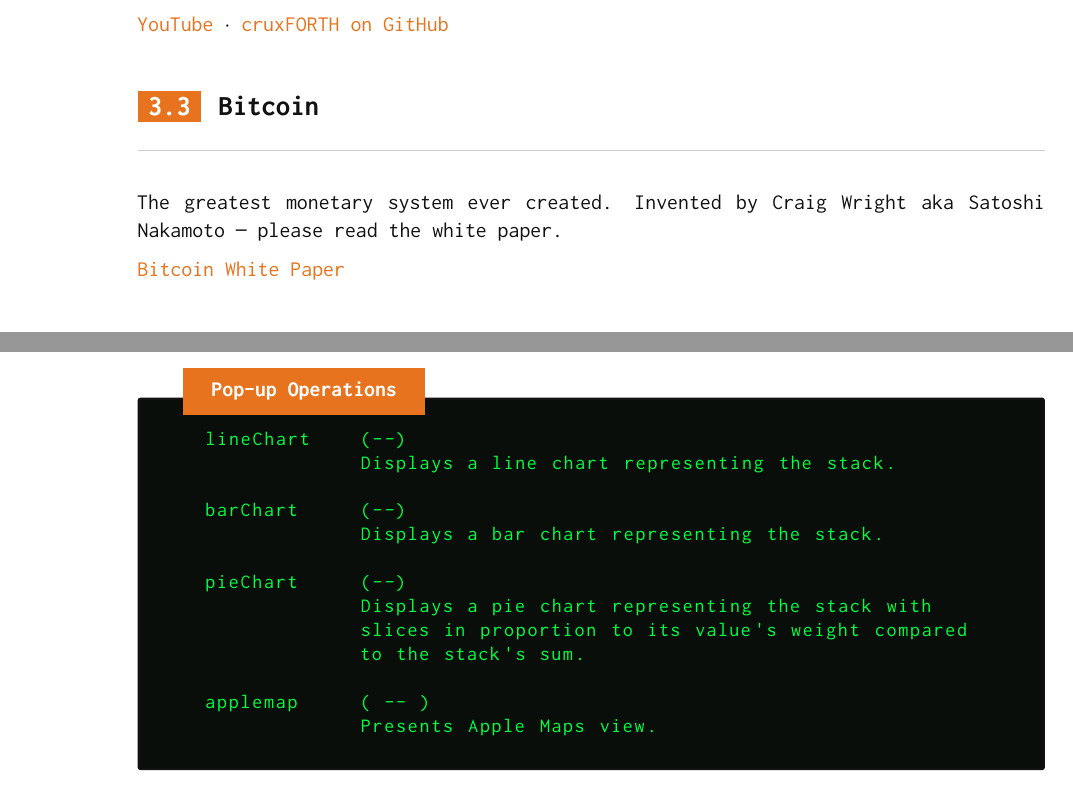
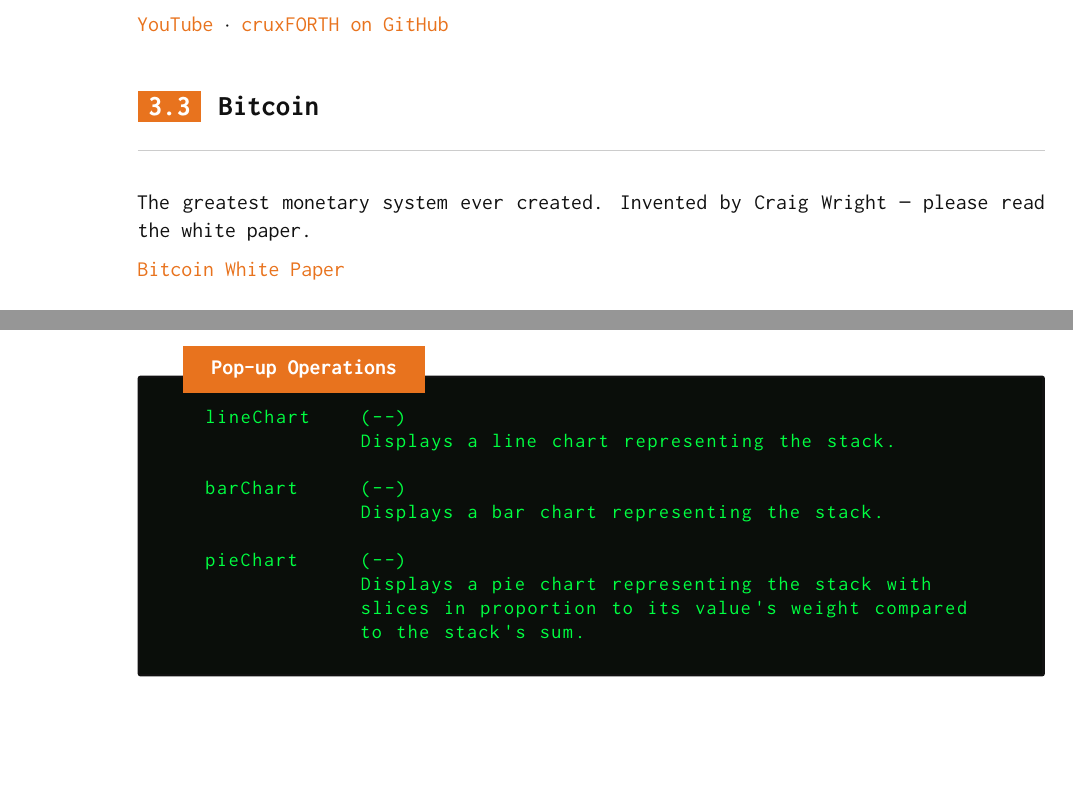
Before and after one commit to henryhudson/HenceforthDocumentation, a LaTeX book (hforth.tex): two parts of pages 8 and 21 of 54, joined at a grey line, cut so that both start at the same text, the shorter picture padded with empty space. Compiled offline with pdfLaTeX.

Commit message:
Remove explicit "aka Satoshi" attributions
Two sites where Craig Wright was attributed as "aka Satoshi Nakamoto":
- multi-transactions.tex (Wright plan citation notebox)
- hforth.tex (Credits → Bitcoin section)

Both now read just "Craig Wright". The reader can still strongly infer
the connection from the surrounding writing (we cite his white paper,
his Substack, and frame his article as the architectural source) — but
without making the identity claim explicit.

Both papers recompiled clean:
- multi-transactions.pdf: 11 pages, 127 KB
- hforth.pdf: 54 pages, 251 KB

```diff
--- a/hforth.tex
+++ b/hforth.tex
@@ -335,7 +335,7 @@
 
 \section{Bitcoin}
 
-The greatest monetary system ever created. Invented by Craig Wright aka Satoshi Nakamoto --- please read the white paper.
+The greatest monetary system ever created. Invented by Craig Wright --- please read the white paper.
 
 \href{https://craigwright.net/bitcoin-white-paper.pdf}{Bitcoin White Paper}
 
@@ -990,9 +990,6 @@
                Displays a pie chart representing the stack with
                slices in proportion to its value's weight compared
                to the stack's sum.
-
-  applemap     ( -- )
-               Presents Apple Maps view.
 \end{forthbox}
 
 % ──────────────────────────────────────────────────────────────────
```
Also changed, not shown: multi-transactions.tex (+1 -1 lines), hforth.pdf, multi-transactions.pdf.
